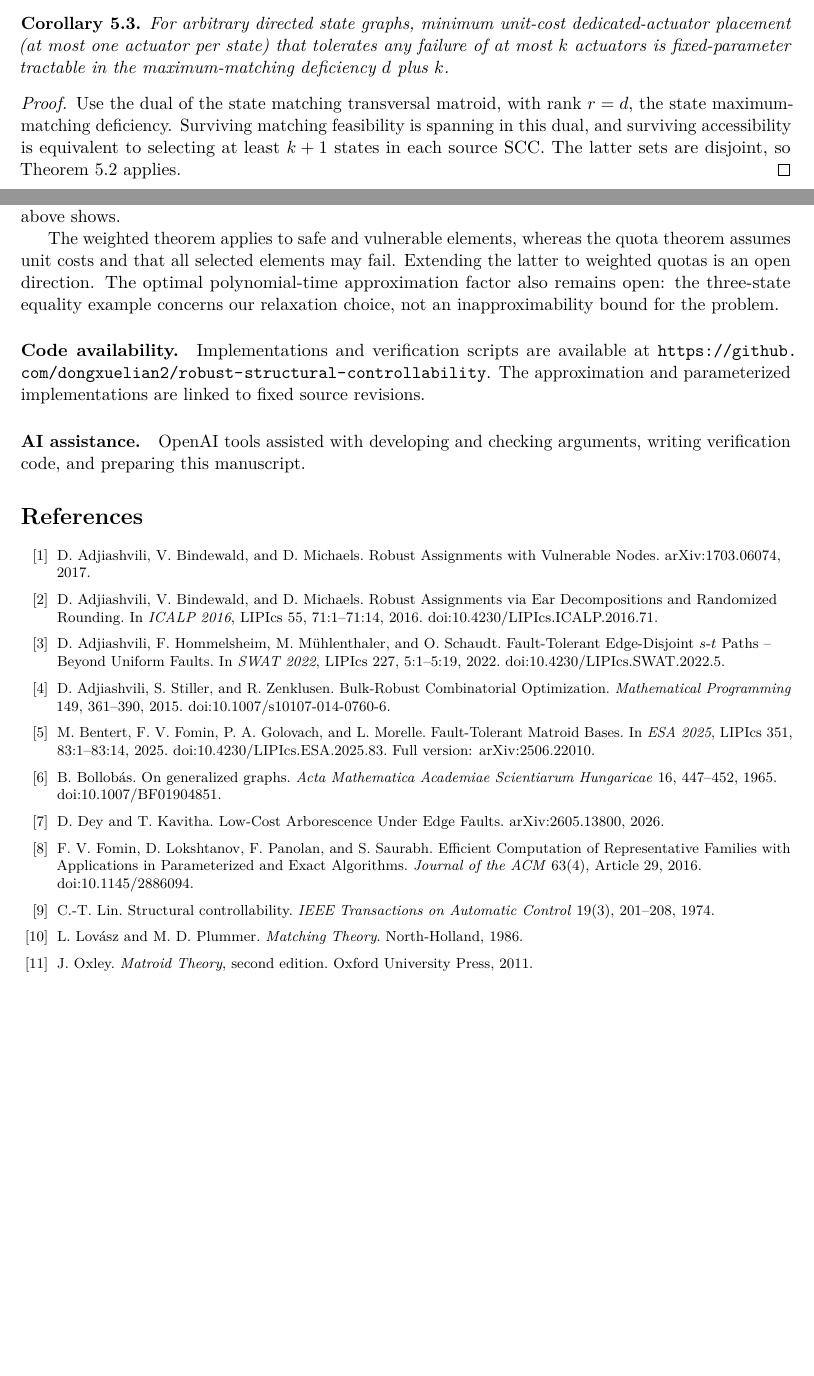
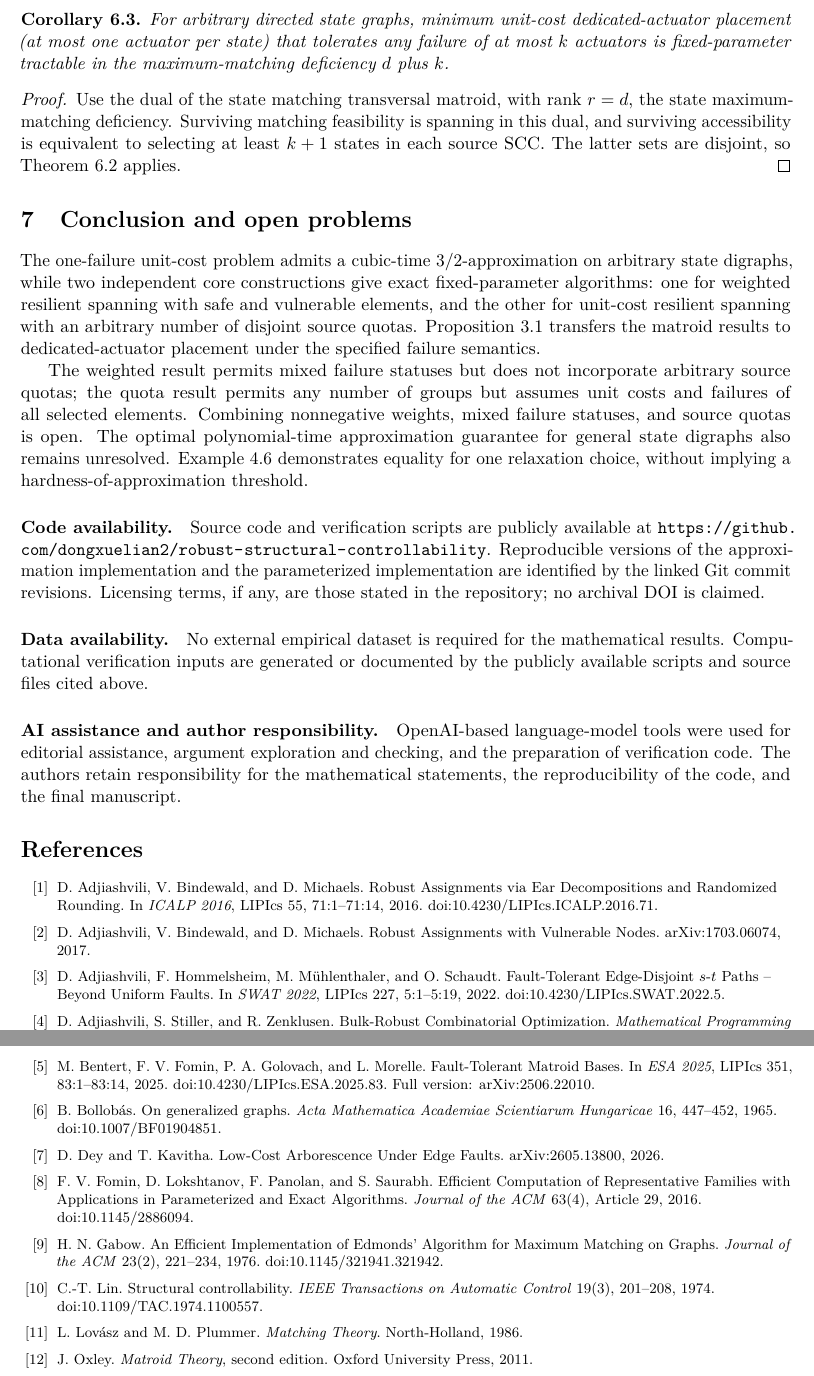
Before and after one commit to dongxuelian2/robust-structural-controllability, a LaTeX paper (paper/robust-dedicated-actuator-placement.tex): two parts of pages 11 and 12 of 12 before the commit and two parts of pages 12 and 13 of 13 after it, joined at a grey line, cut so that both start at the same text, the shorter picture padded with empty space. Compiled offline with pdfLaTeX.

Commit message:
Reorganize related work and conclusion; clarify preprint declarations and references

```diff
--- a/paper/robust-dedicated-actuator-placement.tex
+++ b/paper/robust-dedicated-actuator-placement.tex
@@ -683,3 +724,12 @@ source SCC. The latter sets are disjoint, so Theorem~\ref{thm:quota-fpt}
 applies.
 \end{proof}
 
+\section{Conclusion and open problems}\label{sec:conclusion}
+The one-failure unit-cost problem admits a cubic-time
+$3/2$-approximation on arbitrary state digraphs, while two independent
+core constructions give exact fixed-parameter algorithms: one for
+weighted resilient spanning with safe and vulnerable elements, and the
+other for unit-cost resilient spanning with an arbitrary number of
+disjoint source quotas. Proposition~\ref{prop:control} transfers the
+matroid results to dedicated-actuator placement under the specified
+failure semantics.
@@ -698 +736,9 @@ at most two and for truncations of unit-capacity partition matroids.
 
+The weighted result permits mixed failure statuses but does not
+incorporate arbitrary source quotas; the quota result permits any
+number of groups but assumes unit costs and failures of all selected
+elements. Combining nonnegative weights, mixed failure statuses,
+and source quotas is open. The optimal polynomial-time approximation
+guarantee for general state digraphs also remains unresolved.
+Example~\ref{ex:star} demonstrates equality for one relaxation choice,
+without implying a hardness-of-approximation threshold.
@@ -705 +745,11 @@ formulation used here and in related fault-tolerant design~\cite{AHMS}.
 
+\Needspace{9\baselineskip}
+\paragraph{Code availability.}
+Source code and verification scripts are publicly available at
+\url{https://github.com/dongxuelian2/robust-structural-controllability}.
+Reproducible versions of the
+\href{https://github.com/dongxuelian2/robust-structural-controllability/tree/b510683764600ccd318eb7db566c35a816c2edc2}{approximation implementation}
+and the
+\href{https://github.com/dongxuelian2/robust-structural-controllability/tree/674847455110de8eaa49674b26ab0f89838fee9f}{parameterized implementation}
+are identified by the linked Git commit revisions. Licensing terms,
+if any, are those stated in the repository; no archival DOI is claimed.
@@ -722,36 +757,25 @@ optimum preservation for a dependent purchased set under all failures.
-Likewise, the cheapest-surviving-basis preservers of Dey and Kavitha~\cite{DK}
-optimize a different object, as the example above shows.
+\paragraph{Data availability.}
+No external empirical dataset is required for the mathematical results.
+Computational verification inputs are generated or documented by the
+publicly available scripts and source files cited above.
 
-The weighted theorem applies to safe and vulnerable elements, whereas the
-quota theorem assumes unit costs and that all selected elements may fail.
-Extending the latter to weighted quotas is an open direction. The optimal
-polynomial-time approximation factor also remains open: the three-state
-equality example concerns our relaxation choice, not an inapproximability
-bound for the problem.
-
-\paragraph{Code availability.}
-Implementations and verification scripts are available at
-\url{https://github.com/dongxuelian2/robust-structural-controllability}.
-The \href{https://github.com/dongxuelian2/robust-structural-controllability/tree/b510683764600ccd318eb7db566c35a816c2edc2}{approximation}
-and \href{https://github.com/dongxuelian2/robust-structural-controllability/tree/674847455110de8eaa49674b26ab0f89838fee9f}{parameterized}
-implementations are linked to fixed source revisions.
-
-\Needspace{5\baselineskip}
-\paragraph{AI assistance.}
-OpenAI tools assisted with developing and checking arguments, writing
-verification code, and preparing this manuscript.
+\paragraph{AI assistance and author responsibility.}
+OpenAI-based language-model tools were used for editorial assistance,
+argument exploration and checking, and the preparation of verification
+code. The authors retain responsibility for the mathematical statements,
+the reproducibility of the code, and the final manuscript.
 
 \begin{thebibliography}{99}
 \footnotesize
 \setlength{\itemsep}{1pt}
 \raggedright
-\bibitem{ABMnodes} D. Adjiashvili, V. Bindewald, and D. Michaels.
-Robust Assignments with Vulnerable Nodes.
-\href{https://arxiv.org/abs/1703.06074}{\mbox{arXiv:1703.06074}}, 2017.
 \bibitem{ABMedges} D. Adjiashvili, V. Bindewald, and D. Michaels.
 Robust Assignments via Ear Decompositions and Randomized Rounding.
 In \emph{ICALP 2016}, LIPIcs 55, 71:1--71:14, 2016.
 \href{https://doi.org/10.4230/LIPIcs.ICALP.2016.71}{doi:10.4230/LIPIcs.ICALP.2016.71}.
+\bibitem{ABMnodes} D. Adjiashvili, V. Bindewald, and D. Michaels.
+Robust Assignments with Vulnerable Nodes.
+\href{https://arxiv.org/abs/1703.06074}{\mbox{arXiv:1703.06074}}, 2017.
 \bibitem{AHMS} D. Adjiashvili, F. Hommelsheim, M. M\"uhlenthaler, and O. Schaudt.
 Fault-Tolerant Edge-Disjoint $s$-$t$ \mbox{Paths} -- Beyond Uniform Faults.
 In \emph{SWAT 2022}, LIPIcs 227, 5:1--5:19, 2022.
@@ -777,8 +801,13 @@ Efficient Computation of Representative Families with Applications in
 Parameterized and Exact Algorithms.
 \emph{Journal of the ACM} 63(4), Article 29, 2016.
 \href{https://doi.org/10.1145/2886094}{doi:10.1145/2886094}.
+\bibitem{Gabow} H. N. Gabow.
+An Efficient Implementation of Edmonds' Algorithm for Maximum Matching
+on Graphs. \emph{Journal of the ACM} 23(2), 221--234, 1976.
+\href{https://doi.org/10.1145/321941.321942}{doi:10.1145/321941.321942}.
 \bibitem{Lin} C.-T. Lin. Structural controllability.
 \emph{IEEE Transactions on Automatic Control} 19(3), 201--208, 1974.
+\href{https://doi.org/10.1109/TAC.1974.1100557}{doi:10.1109/TAC.1974.1100557}.
 \bibitem{LP} L. Lov\'asz and M. D. Plummer.
 \emph{Matching Theory}. North-Holland, 1986.
 \bibitem{Oxley} J. Oxley. \emph{Matroid Theory}, second edition.
```
Also changed, not shown: paper/robust-dedicated-actuator-placement.tex (74 more changed lines).
